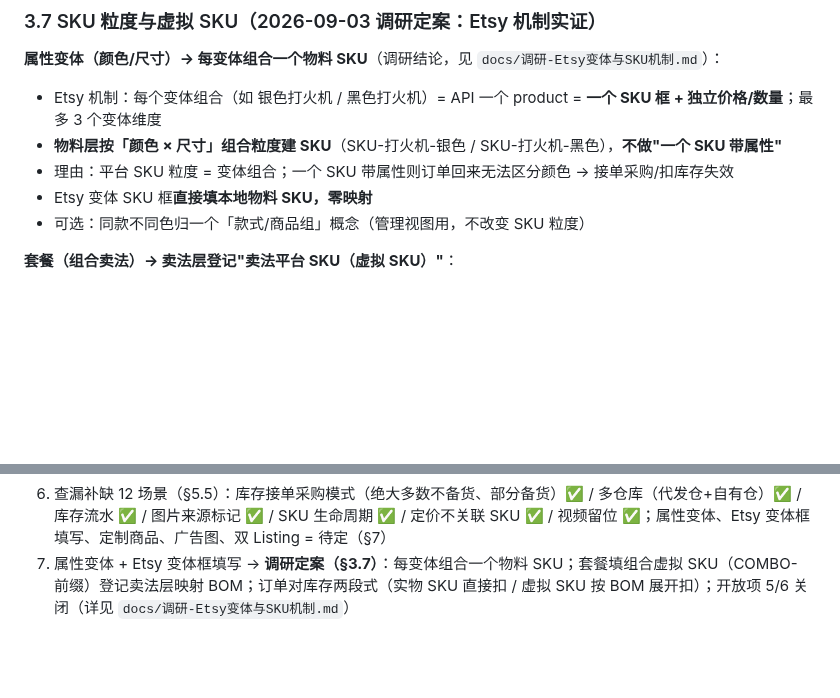
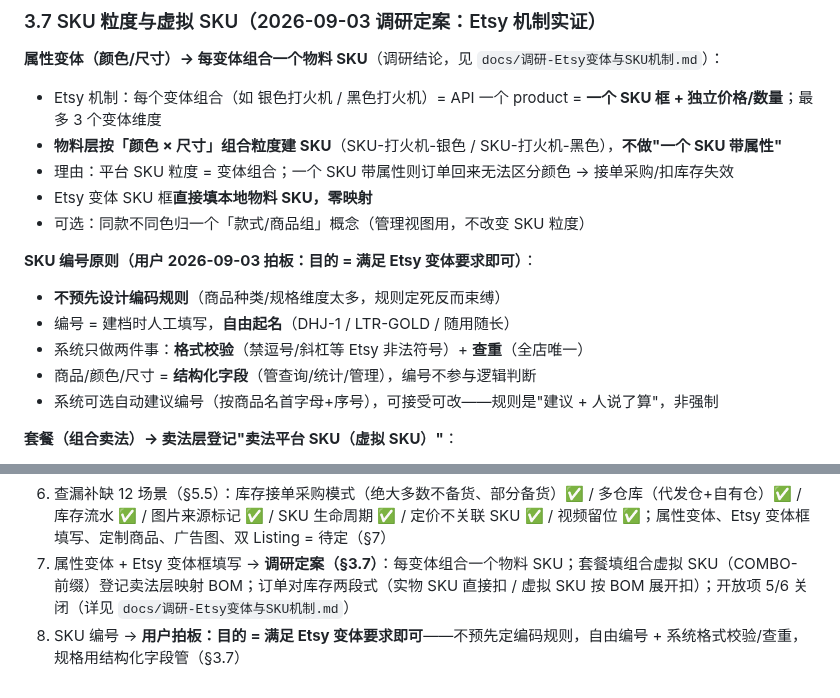
Before and after one commit to winhous/liuquan, a Markdown page: docs/数据底层逻辑-实物物料卖法三层模型.md, 2 parts joined by grey strips. GitHub-like rendering; blank space fills up the shorter version.

Commit message:
docs(数据底层): SKU编号原则拍板——目的=满足Etsy变体要求即可, 不预先定编码规则
- 编号=人工自由填写+系统格式校验(禁逗号/斜杠)+查重(全店唯一)
- 商品/颜色/尺寸=结构化字段管逻辑, 编号不参与判断
- 可选自动建议编号(商品名首字母+序号), 人说了算非强制
- 规格/型号不好界定规则→不硬定, 随用随长

```diff
--- a/docs/数据底层逻辑-实物物料卖法三层模型.md
+++ b/docs/数据底层逻辑-实物物料卖法三层模型.md
@@ -139,6 +139,14 @@
 - Etsy 变体 SKU 框**直接填本地物料 SKU，零映射**
 - 可选：同款不同色归一个「款式/商品组」概念（管理视图用，不改变 SKU 粒度）
 
+**SKU 编号原则（用户 2026-09-03 拍板：目的 = 满足 Etsy 变体要求即可）**：
+
+- **不预先设计编码规则**（商品种类/规格维度太多，规则定死反而束缚）
+- 编号 = 建档时人工填写，**自由起名**（DHJ-1 / LTR-GOLD / 随用随长）
+- 系统只做两件事：**格式校验**（禁逗号/斜杠等 Etsy 非法符号）+ **查重**（全店唯一）
+- 商品/颜色/尺寸 = **结构化字段**（管查询/统计/管理），编号不参与逻辑判断
+- 系统可选自动建议编号（按商品名首字母+序号），可接受可改——规则是"建议 + 人说了算"，非强制
+
 **套餐（组合卖法）→ 卖法层登记"卖法平台 SKU（虚拟 SKU）"**：
 
 - 套餐作为独立 Listing 上架时，Etsy SKU 框填**组合虚拟 SKU**（如 `COMBO-LIGHTER-CIG`）
@@ -260,3 +268,4 @@
 5. 本规则为整个刘全数据底层逻辑，后续 SEO/ERP 必须基于此 ✅
 6. 查漏补缺 12 场景（§5.5）：库存接单采购模式（绝大多数不备货、部分备货）✅ / 多仓库（代发仓+自有仓）✅ / 库存流水 ✅ / 图片来源标记 ✅ / SKU 生命周期 ✅ / 定价不关联 SKU ✅ / 视频留位 ✅；属性变体、Etsy 变体框填写、定制商品、广告图、双 Listing = 待定（§7）
 7. 属性变体 + Etsy 变体框填写 → **调研定案（§3.7）**：每变体组合一个物料 SKU；套餐填组合虚拟 SKU（COMBO- 前缀）登记卖法层映射 BOM；订单对库存两段式（实物 SKU 直接扣 / 虚拟 SKU 按 BOM 展开扣）；开放项 5/6 关闭（详见 `docs/调研-Etsy变体与SKU机制.md`）
+8. SKU 编号 → **用户拍板：目的 = 满足 Etsy 变体要求即可**——不预先定编码规则，自由编号 + 系统格式校验/查重，规格用结构化字段管（§3.7）
```
